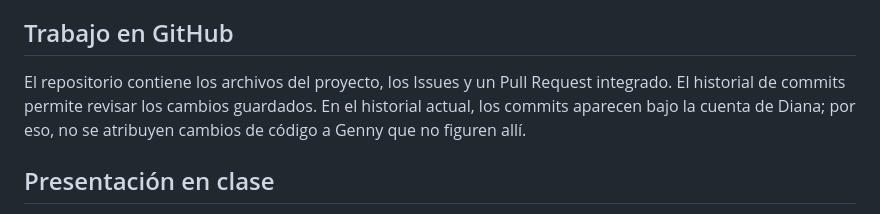
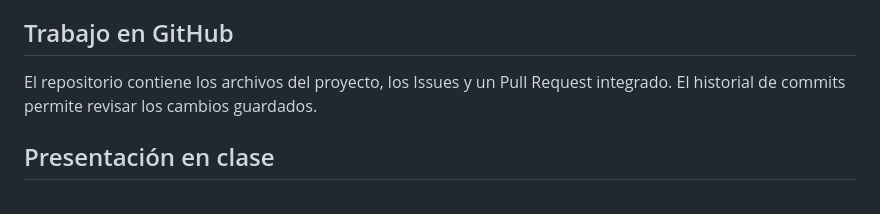
Before and after one commit to dianabojorquezcetina-max/proyecto-web-ia, a Markdown page: README.md, the part around the change. Rendered like a GitHub page.

Commit message:
Simplificar sección de historial
Removed mention of code attribution to Genny in the GitHub section.

```diff
--- a/README.md
+++ b/README.md
@@ -52,7 +52,7 @@ Durante esta actividad entendí mejor cómo se complementan HTML, CSS y JavaScri
 
 ## Trabajo en GitHub
 
-El repositorio contiene los archivos del proyecto, los Issues y un Pull Request integrado. El historial de commits permite revisar los cambios guardados. En el historial actual, los commits aparecen bajo la cuenta de Diana; por eso, no se atribuyen cambios de código a Genny que no figuren allí.
+El repositorio contiene los archivos del proyecto, los Issues y un Pull Request integrado. El historial de commits permite revisar los cambios guardados.
 
 ## Presentación en clase
 
```
